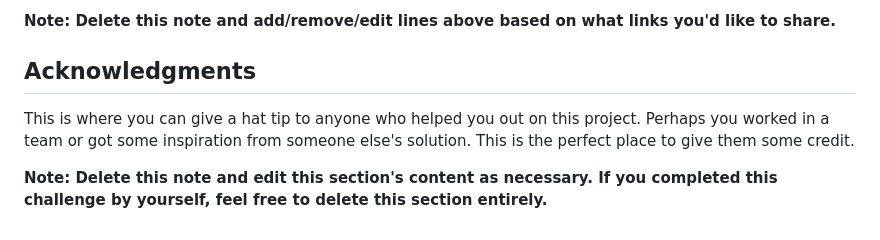
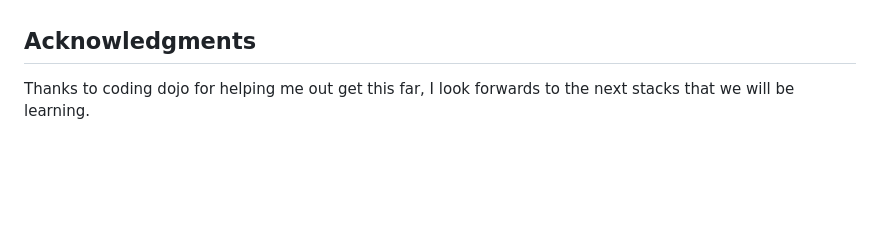
Before and after one commit to vcgmuse/Frontend-Mentor, a Markdown page: faq-accordion-main/README-template.md, the part around the change printed below. Drawn GitHub-style; blank space fills up the shorter version.

```diff
--- a/faq-accordion-main/README-template.md
+++ b/faq-accordion-main/README-template.md
@@ -106,8 +67,5 @@ Use this section to outline areas that you want to continue focusing on in futur
 
-**Note: Delete this note and add/remove/edit lines above based on what links you'd like to share.**
 
 ## Acknowledgments
 
-This is where you can give a hat tip to anyone who helped you out on this project. Perhaps you worked in a team or got some inspiration from someone else's solution. This is the perfect place to give them some credit.
-
-**Note: Delete this note and edit this section's content as necessary. If you completed this challenge by yourself, feel free to delete this section entirely.**
+Thanks to coding dojo for helping me out get this far, I look forwards to the next stacks that we will be learning.
```
Also changed, not shown: other parts of faq-accordion-main/README-template.md (+9 -48 lines), faq-accordion-main/FAQ_ScreenShot.png (added).
